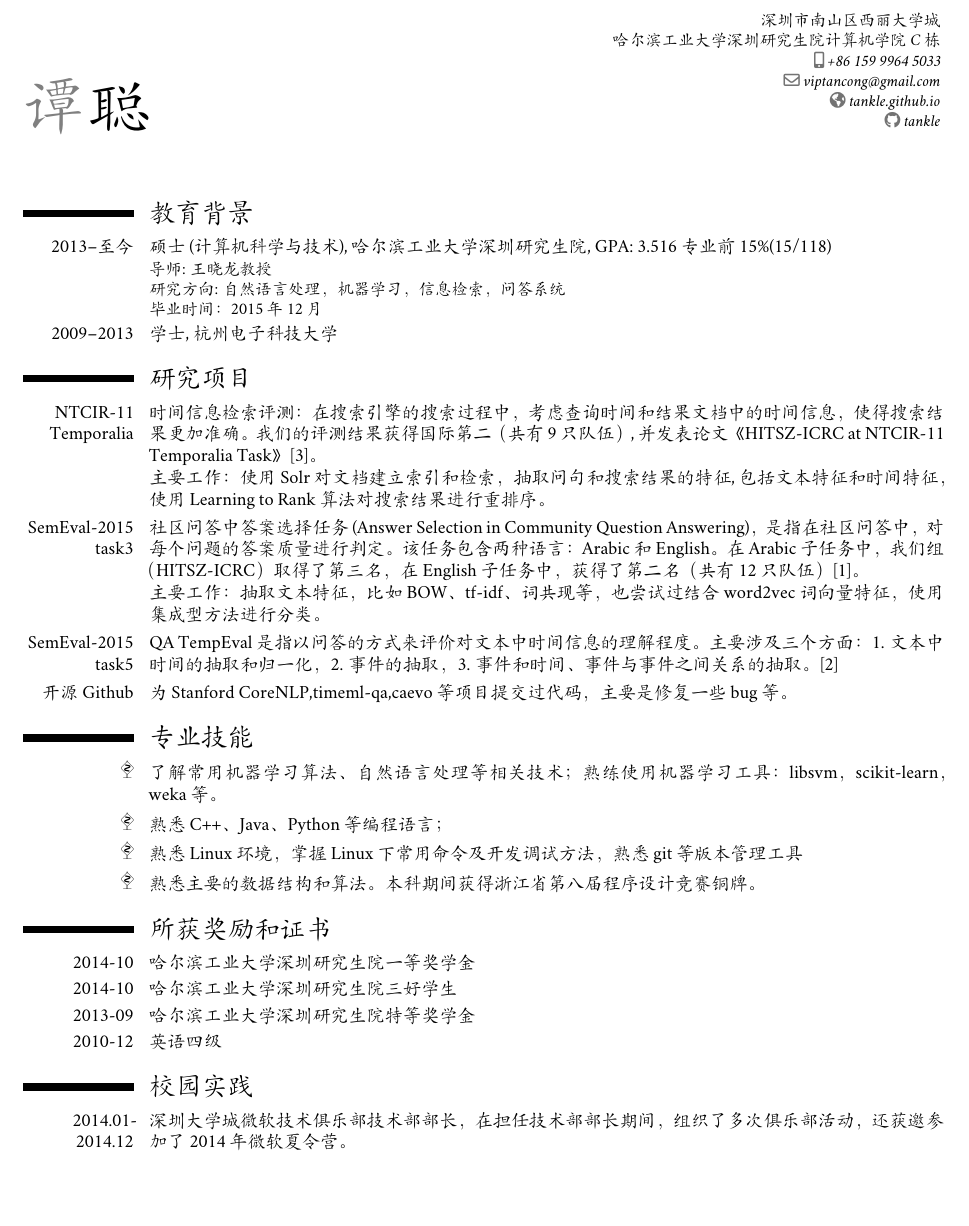
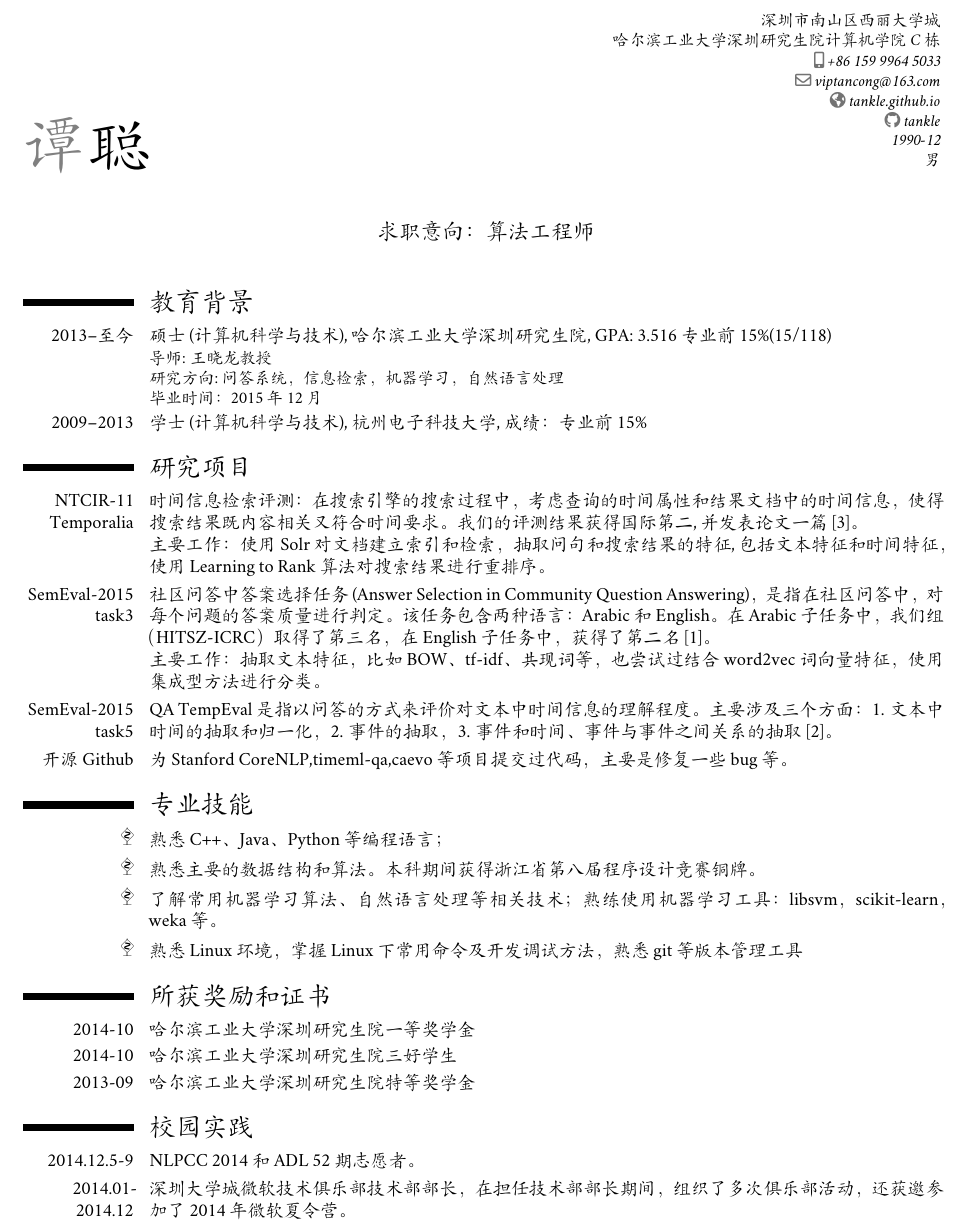
Before and after one commit to tankle/resume, a LaTeX CV (cv-tancong.tex): part of page 1 of 2, cut so that both start at the same text, the shorter picture padded with empty space. Compiled offline with XeLaTeX; a missing font is replaced by an installed copy or a similar font.

```diff
--- a/cv-tancong.tex
+++ b/cv-tancong.tex
@@ -44,11 +44,12 @@
 
 % personal data
 \name{谭}{聪}
-% \title{Curriculum Vitae}
+%\title{应届毕业生}
 \address{深圳市南山区西丽大学城}{哈尔滨工业大学深圳研究生院计算机学院C栋}
 \phone[mobile]{+86~159~9964~5033}
 %\phone[fixed]{+86~027~6875~5072} % optional
 %\phone[fax]{+86~027~6875~4150} % optional
-\email{viptancong@gmail.com}
+
+\email{viptancong@163.com}
 \homepage{tankle.github.io}
 \social[github]{tankle}
@@ -57,4 +60,5 @@
 %\quote{{\footnotesize Last updated: \today}}
+\quote{{ 求职意向：算法工程师}}
 
 % to show numerical labels in the bibliography (default is to show no labels); only useful if you make citations in your resume
 % 显示论文编号
@@ -80,16 +84,16 @@
 
 
 \section{教育背景}
-\cventry{2013--至今}{硕士 \textnormal{(计算机科学与技术)}}{哈尔滨工业大学深圳研究生院}{GPA: 3.516 专业前15\%(15/118)}{}{导师: 王晓龙教授 \newline 研究方向: 自然语言处理，机器学习，信息检索，问答系统 \newline 毕业时间：2015年12月}
-\cventry{2009--2013}{学士}{杭州电子科技大学}{}{}{}
+\cventry{2013--至今}{硕士 \textnormal{(计算机科学与技术)}}{哈尔滨工业大学深圳研究生院}{GPA: 3.516 专业前15\%(15/118)}{}{导师: 王晓龙教授 \newline 研究方向:问答系统，信息检索，机器学习，自然语言处理 \newline 毕业时间：2015年12月}
+\cventry{2009--2013}{学士 \textnormal{(计算机科学与技术)}}{杭州电子科技大学}{成绩：专业前15\%}{}{}
 
 
 \section{研究项目}
-\cvitem{NTCIR-11 Temporalia}{时间信息检索评测：在搜索引擎的搜索过程中，考虑查询时间和结果文档中的时间信息，使得搜索结果更加准确。我们的评测结果获得国际第二（共有9只队伍）, 并发表论文《HITSZ-ICRC at NTCIR-11 Temporalia Task》\cite{hou2014hitsz}。
+\cvitem{NTCIR-11 Temporalia}{时间信息检索评测：在搜索引擎的搜索过程中，考虑查询的时间属性和结果文档中的时间信息，使得搜索结果既内容相关又符合时间要求。我们的评测结果获得国际第二, 并发表论文一篇\cite{hou2014hitsz}。
 \newline	主要工作：使用Solr对文档建立索引和检索，抽取问句和搜索结果的特征,包括文本特征和时间特征，使用Learning to Rank算法对搜索结果进行重排序。}
-\cvitem{SemEval-2015 task3}{社区问答中答案选择任务(Answer Selection in Community Question Answering)，是指在社区问答中，对每个问题的答案质量进行判定。该任务包含两种语言：Arabic和English。在Arabic子任务中，我们组（HITSZ-ICRC）取得了第三名，在English子任务中，获得了第二名（共有12只队伍）\cite{hou-EtAl:2015:SemEval1}。
-\newline	主要工作：抽取文本特征，比如BOW、tf-idf、词共现等，也尝试过结合word2vec词向量特征，使用集成型方法进行分类。}
-\cvitem{SemEval-2015 task5}{QA TempEval 是指以问答的方式来评价对文本中时间信息的理解程度。主要涉及三个方面：1. 文本中时间的抽取和归一化，2. 事件的抽取， 3. 事件和时间、事件与事件之间关系的抽取。\cite{hou-EtAl:2015:SemEval2}}
+\cvitem{SemEval-2015 task3}{社区问答中答案选择任务(Answer Selection in Community Question Answering)，是指在社区问答中，对每个问题的答案质量进行判定。该任务包含两种语言：Arabic和English。在Arabic子任务中，我们组（HITSZ-ICRC）取得了第三名，在English子任务中，获得了第二名 \cite{hou-EtAl:2015:SemEval1}。
+\newline	主要工作：抽取文本特征，比如BOW、tf-idf、共现词等，也尝试过结合word2vec词向量特征，使用集成型方法进行分类。}
+\cvitem{SemEval-2015 task5}{QA TempEval 是指以问答的方式来评价对文本中时间信息的理解程度。主要涉及三个方面：1. 文本中时间的抽取和归一化，2. 事件的抽取， 3. 事件和时间、事件与事件之间关系的抽取\cite{hou-EtAl:2015:SemEval2}。}
 
 \cvitem{开源Github}{为Stanford CoreNLP,timeml-qa,caevo等项目提交过代码，主要是修复一些bug等。}
 
@@ -103,19 +107,20 @@
 
 
 \section{专业技能 }
+\cvitem{\hello}{熟悉C++、Java、Python  等编程语言；}
+\cvitem{\hello}{熟悉主要的数据结构和算法。本科期间获得浙江省第八届程序设计竞赛铜牌。}
 \cvitem{\hello}{了解常用机器学习算法、自然语言处理等相关技术；熟练使用机器学习工具：libsvm，scikit-learn，weka等。}
-\cvitem{\hello}{熟悉C++、Java、Python  等编程语言；}
 \cvitem{\hello}{熟悉Linux环境，掌握Linux下常用命令及开发调试方法，熟悉git等版本管理工具}
-\cvitem{\hello}{熟悉主要的数据结构和算法。本科期间获得浙江省第八届程序设计竞赛铜牌。}
 
 
 \section{所获奖励和证书 }
 \cvitem{2014-10}{哈尔滨工业大学深圳研究生院一等奖学金}
 \cvitem{2014-10}{哈尔滨工业大学深圳研究生院三好学生}
 \cvitem{2013-09}{哈尔滨工业大学深圳研究生院特等奖学金}
-\cvitem{2010-12}{英语四级}
+%\cvitem{2010-12}{英语四级}
 
 \section{校园实践}
+\cvitem{2014.12.5-9}{NLPCC 2014 和 ADL 52期志愿者。}
 \cvitem{2014.01-2014.12}{深圳大学城微软技术俱乐部技术部部长，在担任技术部部长期间，组织了多次俱乐部活动，还获邀参加了2014年微软夏令营。}
 \cvitem{2013.09-2014.09}{哈工大深圳研究生院研究生会学术部成员，组织过多项校内活动，比如辩论赛、科技展、主持人大赛等，并主持了主持人大赛。}
 
```
Also changed, not shown: 360内推_哈尔滨工业大学_计算机科学与技术_谭聪_自然语言处理工程师.pdf (added), cv-tancong.pdf (deleted), gmail/算法工程师-哈尔滨工业大学+深圳研究生院+计算机科学与技术+研究生+谭聪.pdf (added), gmail/自然语言处理工程师+谭聪+哈尔滨工业大学+计算机科学与技术+研究生.pdf (added), gmail/谭聪+哈尔滨工业大学+计算机科学与技术+研究生.pdf (added), resume.jpg (added), tan.jpg (added), 算法工程师+谭聪+哈尔滨工业大学.pdf (added), 谭聪+哈尔滨工业大学+计算机科学与技术+研究生.pdf (added), cv-tancong.tex (6 more changed lines), 1 other file.
